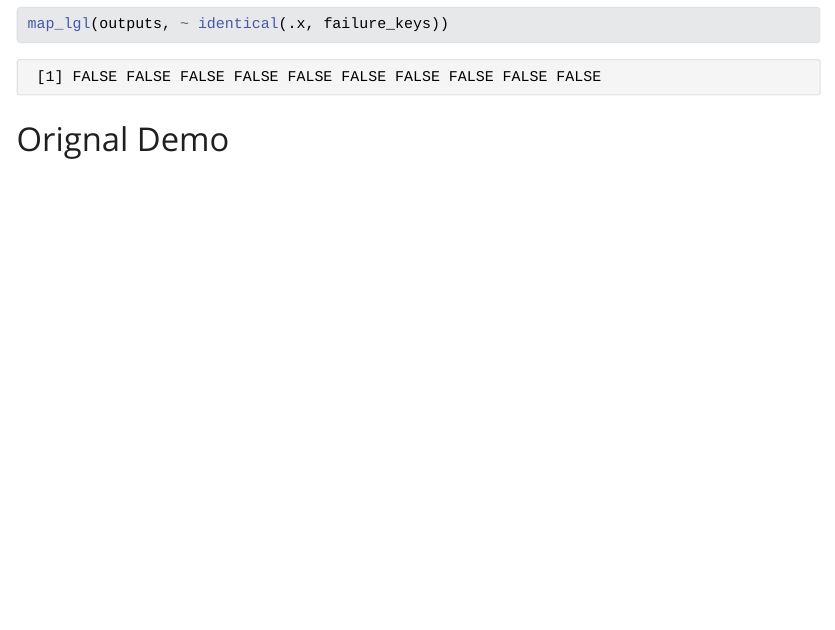
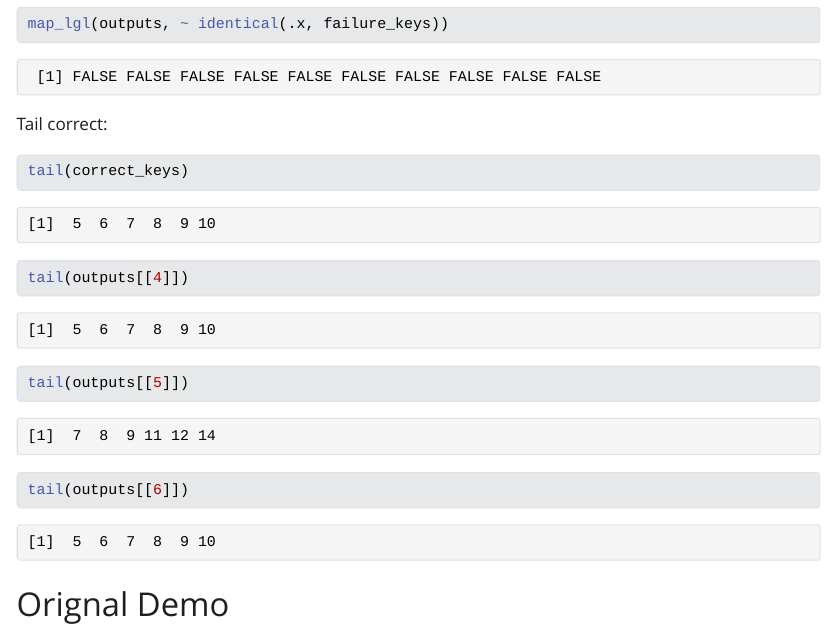
Before and after one commit to jmbuhr/ggplot-na-issue, a Quarto document (index.qmd): the page in a window 1100 px wide, from 2770 px down. The pictures show the output file index.html that the author committed with the source, opened offline; Quarto's library style sheets are replaced by a plain one without menus.

Commit message:
show more output

````diff
--- a/index.qmd
+++ b/index.qmd
@@ -140,6 +140,18 @@ And it fails in different ways!
 map_lgl(outputs, ~ identical(.x, failure_keys))
 ```
 
+Tail correct:
+
+```{r}
+tail(correct_keys)
+```
+
+```{r}
+tail(outputs[[4]])
+tail(outputs[[5]])
+tail(outputs[[6]])
+```
+
 # Orignal Demo
 
 ```{r}
````
Also changed, not shown: index.html.
